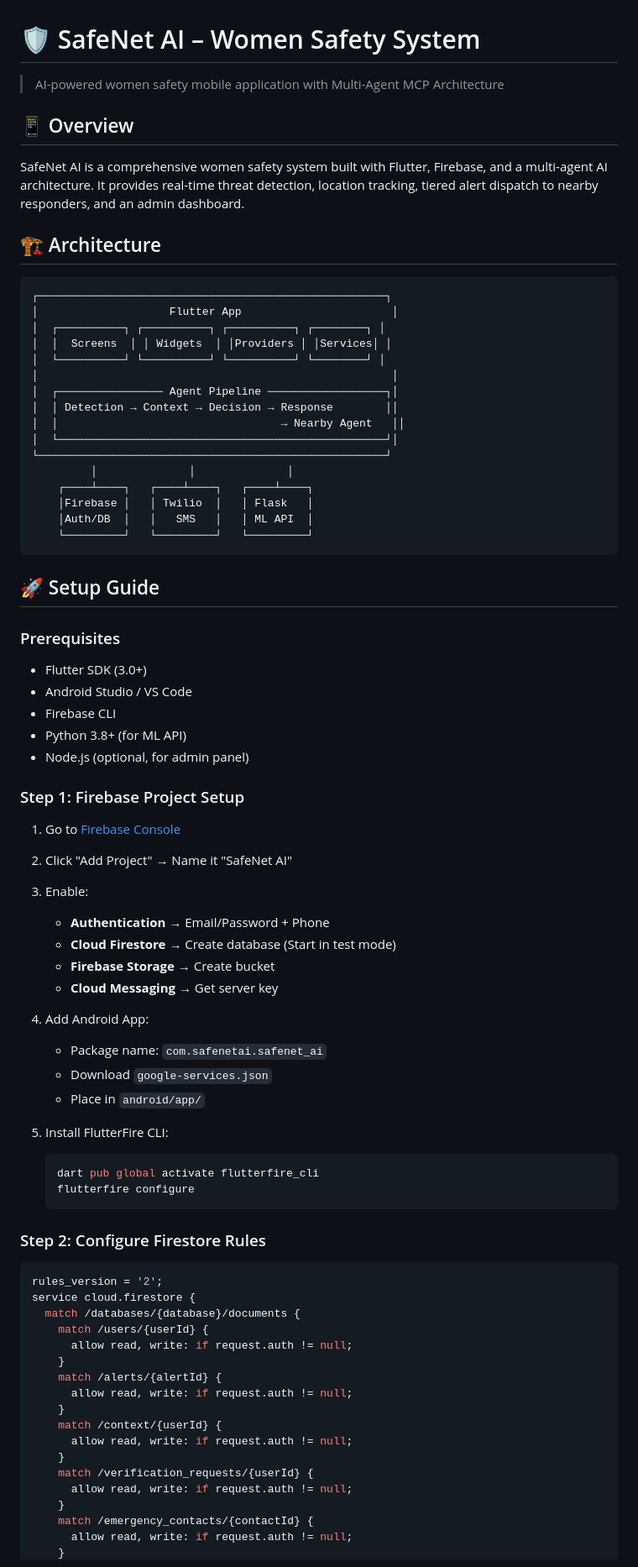
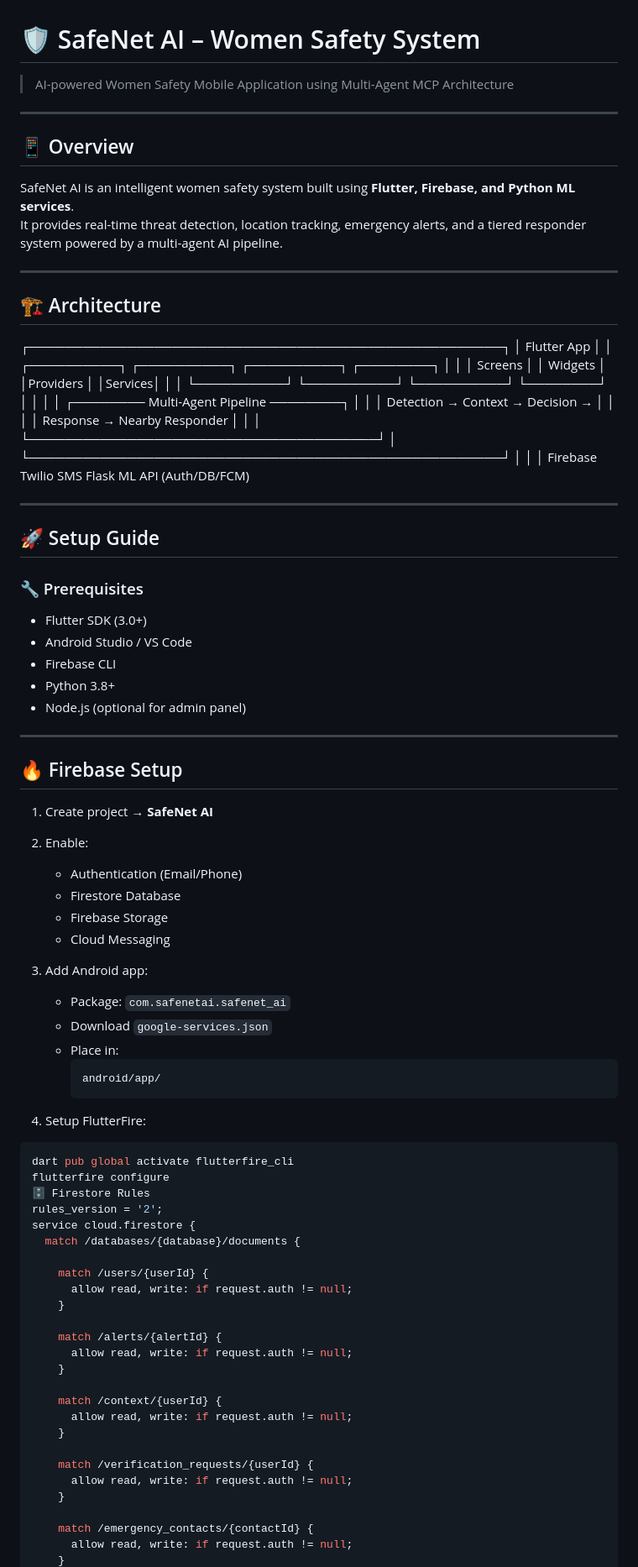
Before and after one commit to yathikapamin/Suraksha_womensafety_system, a Markdown page: README.md, the part around one of its changes. Shown at 84% size. GitHub-like rendering.

````diff
--- a/README.md
+++ b/README.md
@@ -1,80 +1,91 @@
 # 🛡️ SafeNet AI – Women Safety System
 
-> AI-powered women safety mobile application with Multi-Agent MCP Architecture
+> AI-powered Women Safety Mobile Application using Multi-Agent MCP Architecture
+
+---
 
 ## 📱 Overview
 
-SafeNet AI is a comprehensive women safety system built with Flutter, Firebase, and a multi-agent AI architecture. It provides real-time threat detection, location tracking, tiered alert dispatch to nearby responders, and an admin dashboard.
+SafeNet AI is an intelligent women safety system built using **Flutter, Firebase, and Python ML services**.
+It provides real-time threat detection, location tracking, emergency alerts, and a tiered responder system powered by a multi-agent AI pipeline.
+
+---
 
 ## 🏗️ Architecture
 
-```
+
 ┌─────────────────────────────────────────────────────┐
-│                    Flutter App                       │
-│  ┌──────────┐ ┌──────────┐ ┌──────────┐ ┌────────┐ │
-│  │  Screens  │ │ Widgets  │ │Providers │ │Services│ │
-│  └──────────┘ └──────────┘ └──────────┘ └────────┘ │
-│                                                      │
-│  ┌──────────────── Agent Pipeline ──────────────────┐│
-│  │ Detection → Context → Decision → Response        ││
-│  │                                  → Nearby Agent   ││
-│  └──────────────────────────────────────────────────┘│
+│ Flutter App │
+│ ┌──────────┐ ┌──────────┐ ┌──────────┐ ┌────────┐ │
+│ │ Screens │ │ Widgets │ │Providers │ │Services│ │
+│ └──────────┘ └──────────┘ └──────────┘ └────────┘ │
+│ │
+│ ┌──────── Multi-Agent Pipeline ────────┐ │
+│ │ Detection → Context → Decision → │ │
+│ │ Response → Nearby Responder │ │
+│ └───────────────────────────────────────┘ │
 └─────────────────────────────────────────────────────┘
-         │              │              │
-    ┌────┴────┐   ┌────┴────┐   ┌────┴────┐
-    │Firebase │   │ Twilio  │   │ Flask   │
-    │Auth/DB  │   │   SMS   │   │ ML API  │
-    └─────────┘   └─────────┘   └─────────┘
-```
+│ │ │
+Firebase Twilio SMS Flask ML API
+(Auth/DB/FCM)
+
+
+---
 
 ## 🚀 Setup Guide
 
-### Prerequisites
+### 🔧 Prerequisites
+
 - Flutter SDK (3.0+)
 - Android Studio / VS Code
 - Firebase CLI
-- Python 3.8+ (for ML API)
-- Node.js (optional, for admin panel)
+- Python 3.8+
+- Node.js (optional for admin panel)
 
-### Step 1: Firebase Project Setup
+---
 
-1. Go to [Firebase Console](https://console.firebase.google.com/)
-2. Click "Add Project" → Name it "SafeNet AI"
-3. Enable:
-   - **Authentication** → Email/Password + Phone
-   - **Cloud Firestore** → Create database (Start in test mode)
-   - **Firebase Storage** → Create bucket
-   - **Cloud Messaging** → Get server key
+## 🔥 Firebase Setup
 
-4. Add Android App:
-   - Package name: `com.safenetai.safenet_ai`
+1. Create project → **SafeNet AI**
+2. Enable:
+   - Authentication (Email/Phone)
+   - Firestore Database
+   - Firebase Storage
+   - Cloud Messaging
+
+3. Add Android app:
+   - Package: `com.safenetai.safenet_ai`
    - Download `google-services.json`
-   - Place in `android/app/`
+   - Place in:
+     ```
+     android/app/
+     ```
 
-5. Install FlutterFire CLI:
-   ```bash
-   dart pub global activate flutterfire_cli
-   flutterfire configure
-   ```
-
-### Step 2: Configure Firestore Rules
-
-```javascript
+4. Setup FlutterFire:
+```bash
+dart pub global activate flutterfire_cli
+flutterfire configure
+🗄️ Firestore Rules
 rules_version = '2';
 service cloud.firestore {
   match /databases/{database}/documents {
+
     match /users/{userId} {
       allow read, write: if request.auth != null;
     }
+
     match /alerts/{alertId} {
       allow read, write: if request.auth != null;
     }
+
     match /context/{userId} {
       allow read, write: if request.auth != null;
     }
+
     match /verification_requests/{userId} {
       allow read, write: if request.auth != null;
     }
+
     match /emergency_contacts/{contactId} {
       allow read, write: if request.auth != null;
     }
````
Also changed, not shown: other parts of README.md (+68 -111 lines).
